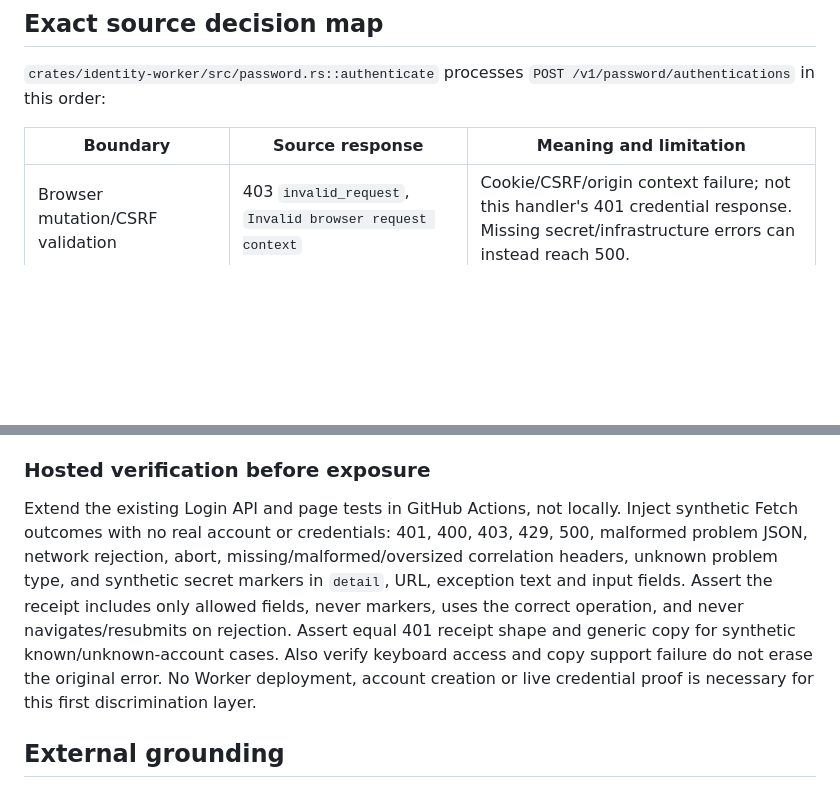
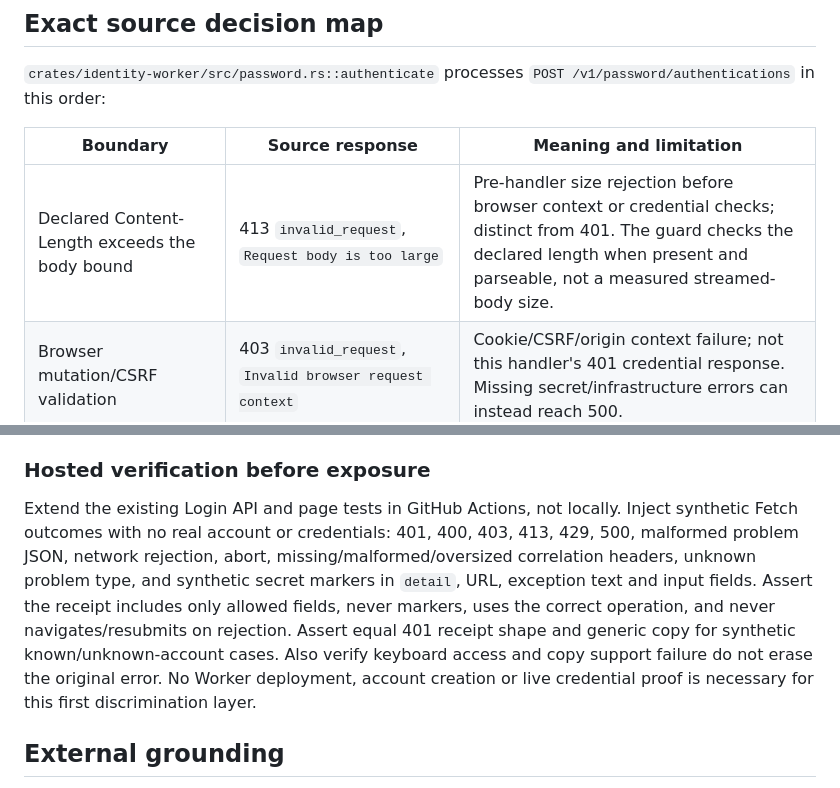
Before and after one commit to kleedaisuki/moesegfault-indentity, a Markdown page: docs/research/preauth-401-diagnosis-2026-10-01.md, 2 parts joined by grey strips. Rendered like a GitHub page; blank space fills up the shorter version.

Commit message:
docs: distinguish pre-handler payload size rejection from authentication

```diff
--- a/docs/research/preauth-401-diagnosis-2026-10-01.md
+++ b/docs/research/preauth-401-diagnosis-2026-10-01.md
@@ -16,6 +16,7 @@ The smallest useful next step is **a passive, allowlisted browser support receip
 
 | Boundary | Source response | Meaning and limitation |
 | --- | --- | --- |
+| Declared Content-Length exceeds the body bound | 413 `invalid_request`, `Request body is too large` | Pre-handler size rejection before browser context or credential checks; distinct from 401. The guard checks the declared length when present and parseable, not a measured streamed-body size. |
 | Browser mutation/CSRF validation | 403 `invalid_request`, `Invalid browser request context` | Cookie/CSRF/origin context failure; not this handler's 401 credential response. Missing secret/infrastructure errors can instead reach 500. |
 | JSON parsing | 400 `invalid_request`, `Invalid JSON request` | Payload cannot be deserialized. |
 | Password exceeds 128 Unicode scalar values | 401 `authentication_failed` | Generic rejection before identifier lookup. Registration accepts 15–128 scalar values; not evidence this happened. |
@@ -72,7 +73,7 @@ Receipt alone cannot split the intentionally generic 401 branches. That is a del
 
 ### Hosted verification before exposure
 
-Extend the existing Login API and page tests in GitHub Actions, not locally. Inject synthetic Fetch outcomes with no real account or credentials: 401, 400, 403, 429, 500, malformed problem JSON, network rejection, abort, missing/malformed/oversized correlation headers, unknown problem type, and synthetic secret markers in `detail`, URL, exception text and input fields. Assert the receipt includes only allowed fields, never markers, uses the correct operation, and never navigates/resubmits on rejection. Assert equal 401 receipt shape and generic copy for synthetic known/unknown-account cases. Also verify keyboard access and copy support failure do not erase the original error. No Worker deployment, account creation or live credential proof is necessary for this first discrimination layer.
+Extend the existing Login API and page tests in GitHub Actions, not locally. Inject synthetic Fetch outcomes with no real account or credentials: 401, 400, 403, 413, 429, 500, malformed problem JSON, network rejection, abort, missing/malformed/oversized correlation headers, unknown problem type, and synthetic secret markers in `detail`, URL, exception text and input fields. Assert the receipt includes only allowed fields, never markers, uses the correct operation, and never navigates/resubmits on rejection. Assert equal 401 receipt shape and generic copy for synthetic known/unknown-account cases. Also verify keyboard access and copy support failure do not erase the original error. No Worker deployment, account creation or live credential proof is necessary for this first discrimination layer.
 
 ## External grounding
 
```
